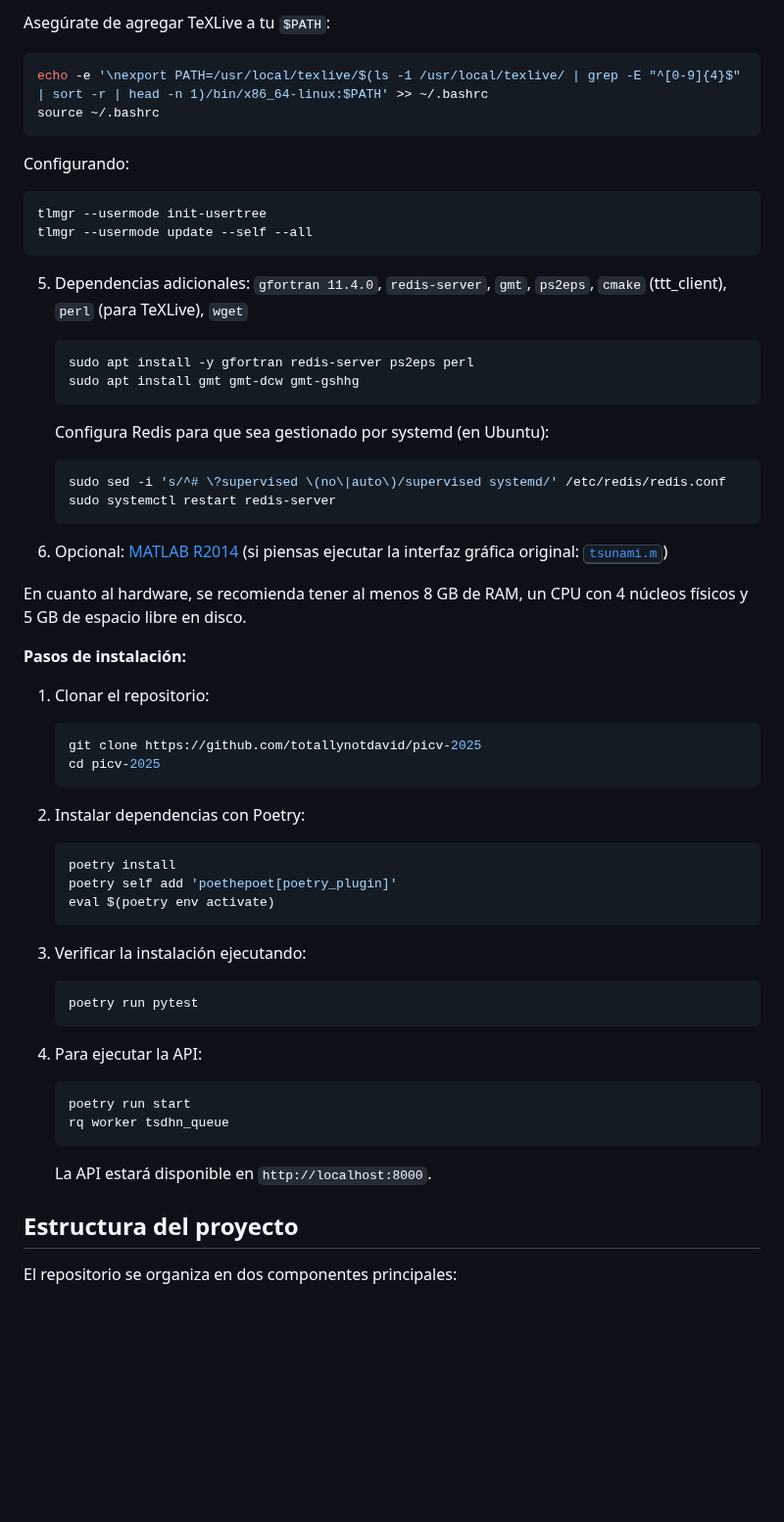
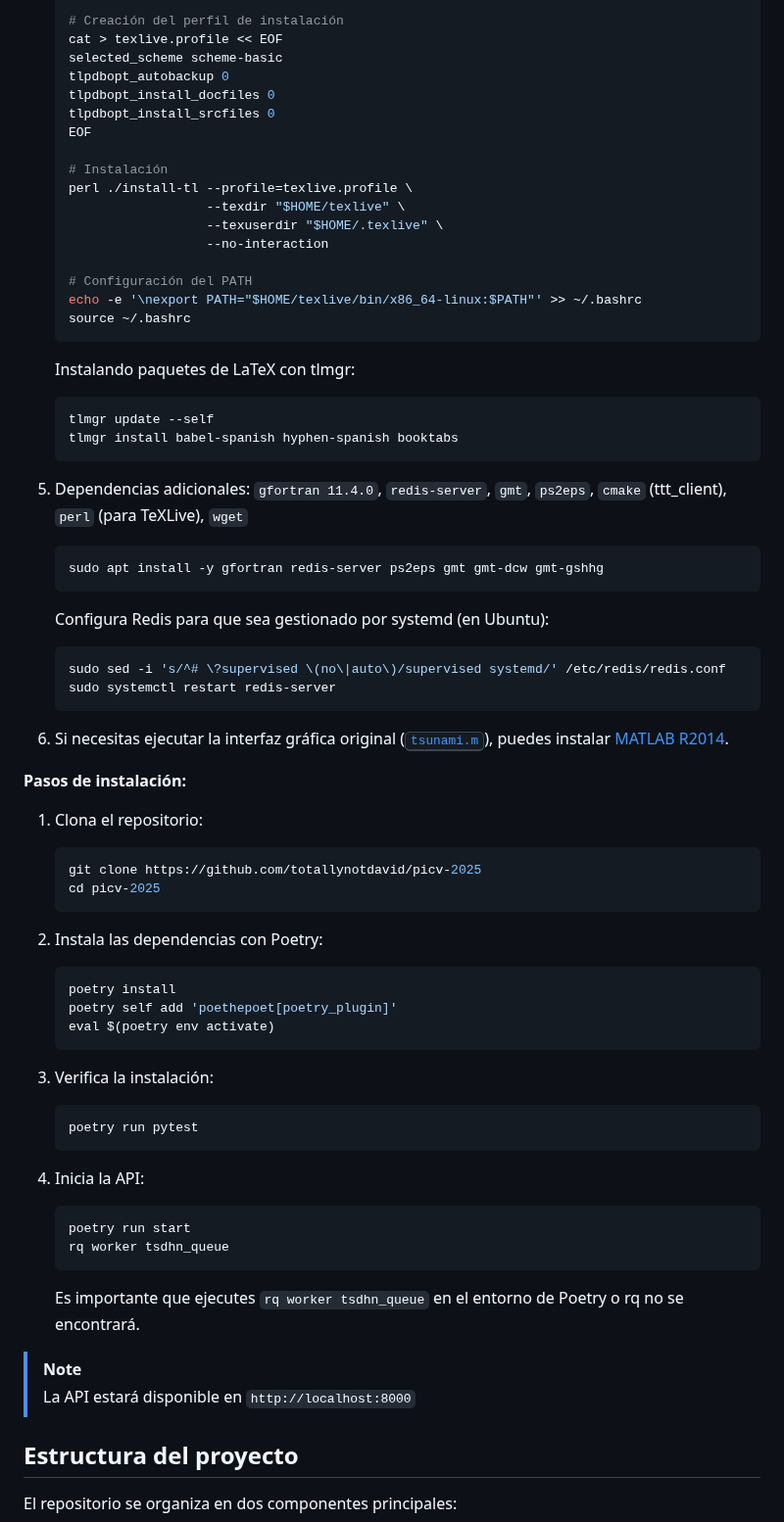
Before and after one commit to totallynotdavid/picv-2025, a Markdown page: README.md, the part around one of its changes. Shown at 98% size. GitHub-like rendering; blank space fills up the shorter version.

````diff
--- a/README.md
+++ b/README.md
@@ -90,23 +129,34 @@ flowchart TB
 
-  Asegúrate de agregar TeXLive a tu `$PATH`:
+   # Creación del perfil de instalación
+   cat > texlive.profile << EOF
+   selected_scheme scheme-basic
+   tlpdbopt_autobackup 0
+   tlpdbopt_install_docfiles 0
+   tlpdbopt_install_srcfiles 0
+   EOF
 
-  ```bash
-  echo -e '\nexport PATH=/usr/local/texlive/$(ls -1 /usr/local/texlive/ | grep -E "^[0-9]{4}$" | sort -r | head -n 1)/bin/x86_64-linux:$PATH' >> ~/.bashrc
-  source ~/.bashrc
-  ```
+   # Instalación
+   perl ./install-tl --profile=texlive.profile \
+                     --texdir "$HOME/texlive" \
+                     --texuserdir "$HOME/.texlive" \
+                     --no-interaction
 
-  Configurando:
+   # Configuración del PATH
+   echo -e '\nexport PATH="$HOME/texlive/bin/x86_64-linux:$PATH"' >> ~/.bashrc
+   source ~/.bashrc
+   ```
 
-  ```bash
-  tlmgr --usermode init-usertree
-  tlmgr --usermode update --self --all
-  ```
+   Instalando paquetes de LaTeX con tlmgr:
+
+   ```bash
+   tlmgr update --self
+   tlmgr install babel-spanish hyphen-spanish booktabs
+   ```
 
 5. Dependencias adicionales: `gfortran 11.4.0`, `redis-server`, `gmt`, `ps2eps`, `cmake` (ttt_client), `perl` (para TeXLive), `wget`
 
    ```bash
-   sudo apt install -y gfortran redis-server ps2eps perl
-   sudo apt install gmt gmt-dcw gmt-gshhg
+   sudo apt install -y gfortran redis-server ps2eps gmt gmt-dcw gmt-gshhg
    ```
 
    Configura Redis para que sea gestionado por systemd (en Ubuntu):
@@ -116,20 +166,18 @@ flowchart TB
    sudo systemctl restart redis-server
    ```
 
-6. Opcional: [MATLAB R2014](https://drive.google.com/file/d/1VhLnwXX78Y7O8huwlRuE-shOW2LKlVpd/view?usp=drive_link) (si piensas ejecutar la interfaz gráfica original: [<kbd>tsunami.m</kbd>](model/tsunami.m))
-
-En cuanto al hardware, se recomienda tener al menos 8 GB de RAM, un CPU con 4 núcleos físicos y 5 GB de espacio libre en disco.
+6. Si necesitas ejecutar la interfaz gráfica original ([<kbd>tsunami.m</kbd>](model/tsunami.m)), puedes instalar [MATLAB R2014](https://drive.google.com/file/d/1VhLnwXX78Y7O8huwlRuE-shOW2LKlVpd/view?usp=drive_link).
 
 **Pasos de instalación:**
 
-1. Clonar el repositorio:
+1. Clona el repositorio:
 
    ```bash
    git clone https://github.com/totallynotdavid/picv-2025
    cd picv-2025
    ```
 
-2. Instalar dependencias con Poetry:
+2. Instala las dependencias con Poetry:
 
    ```bash
    poetry install
@@ -137,20 +185,23 @@ En cuanto al hardware, se recomienda tener al menos 8 GB de RAM, un CPU con 4 n
    eval $(poetry env activate)
    ```
 
-3. Verificar la instalación ejecutando:
+3. Verifica la instalación:
 
    ```bash
    poetry run pytest
    ```
 
-4. Para ejecutar la API:
+4. Inicia la API:
 
    ```bash
    poetry run start
    rq worker tsdhn_queue
    ```
 
-   La API estará disponible en `http://localhost:8000`.
+   Es importante que ejecutes `rq worker tsdhn_queue` en el entorno de Poetry o rq no se encontrará.
+
+> [!NOTE]
+> La API estará disponible en `http://localhost:8000`
 
 ## Estructura del proyecto
 
````
Also changed, not shown: other parts of README.md (+67 -28 lines).
